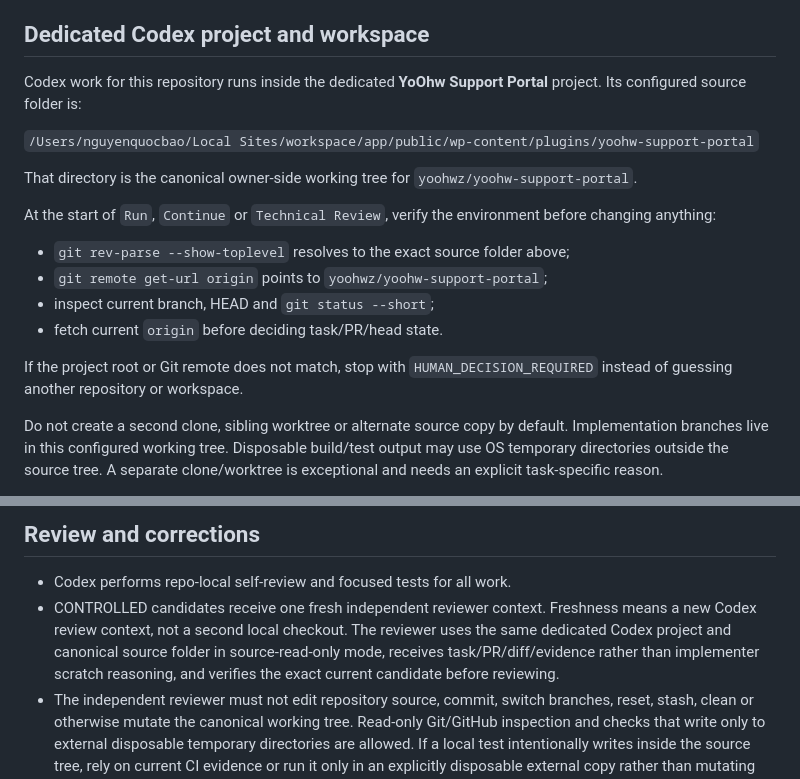
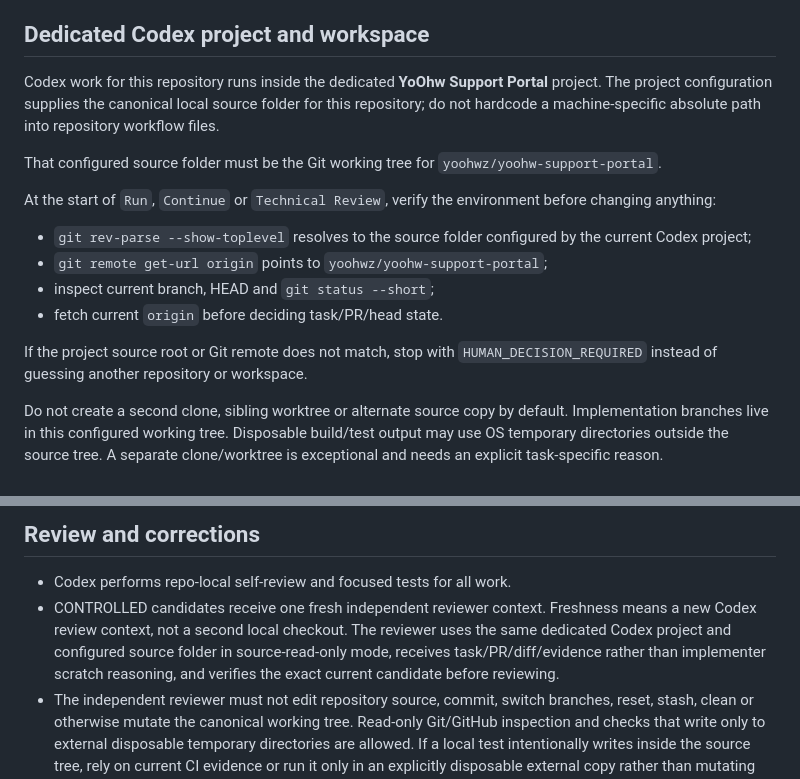
Before and after one commit to yoohwz/yoohw-support-portal, a Markdown page: AGENTS.md, 2 parts joined by grey strips. Rendered like a GitHub page.

Commit message:
docs: keep Codex workspace binding project-local

```diff
--- a/AGENTS.md
+++ b/AGENTS.md
@@ -13,20 +13,18 @@ These instructions apply to the whole repository after the Foundation workflow i
 
 ## Dedicated Codex project and workspace
 
-Codex work for this repository runs inside the dedicated **YoOhw Support Portal** project. Its configured source folder is:
+Codex work for this repository runs inside the dedicated **YoOhw Support Portal** project. The project configuration supplies the canonical local source folder for this repository; do not hardcode a machine-specific absolute path into repository workflow files.
 
-`/Users/nguyenquocbao/Local Sites/workspace/app/public/wp-content/plugins/yoohw-support-portal`
-
-That directory is the canonical owner-side working tree for `yoohwz/yoohw-support-portal`.
+That configured source folder must be the Git working tree for `yoohwz/yoohw-support-portal`.
 
 At the start of `Run`, `Continue` or `Technical Review`, verify the environment before changing anything:
 
-- `git rev-parse --show-toplevel` resolves to the exact source folder above;
+- `git rev-parse --show-toplevel` resolves to the source folder configured by the current Codex project;
 - `git remote get-url origin` points to `yoohwz/yoohw-support-portal`;
 - inspect current branch, HEAD and `git status --short`;
 - fetch current `origin` before deciding task/PR/head state.
 
-If the project root or Git remote does not match, stop with `HUMAN_DECISION_REQUIRED` instead of guessing another repository or workspace.
+If the project source root or Git remote does not match, stop with `HUMAN_DECISION_REQUIRED` instead of guessing another repository or workspace.
 
 Do not create a second clone, sibling worktree or alternate source copy by default. Implementation branches live in this configured working tree. Disposable build/test output may use OS temporary directories outside the source tree. A separate clone/worktree is exceptional and needs an explicit task-specific reason.
 
@@ -87,7 +85,7 @@ If STANDARD discovery finds a CONTROLLED trigger, stop before the sensitive chan
 ## Review and corrections
 
 - Codex performs repo-local self-review and focused tests for all work.
-- CONTROLLED candidates receive one fresh independent reviewer context. Freshness means a new Codex review context, not a second local checkout. The reviewer uses the same dedicated Codex project and canonical source folder in source-read-only mode, receives task/PR/diff/evidence rather than implementer scratch reasoning, and verifies the exact current candidate before reviewing.
+- CONTROLLED candidates receive one fresh independent reviewer context. Freshness means a new Codex review context, not a second local checkout. The reviewer uses the same dedicated Codex project and configured source folder in source-read-only mode, receives task/PR/diff/evidence rather than implementer scratch reasoning, and verifies the exact current candidate before reviewing.
 - The independent reviewer must not edit repository source, commit, switch branches, reset, stash, clean or otherwise mutate the canonical working tree. Read-only Git/GitHub inspection and checks that write only to external disposable temporary directories are allowed. If a local test intentionally writes inside the source tree, rely on current CI evidence or run it only in an explicitly disposable external copy rather than mutating the canonical project workspace.
 - Review and final CI may run in parallel after the candidate is frozen.
 - Corrections stay in the same PR. A correction that changes the reviewed head requires refreshed affected CI/review.
```
